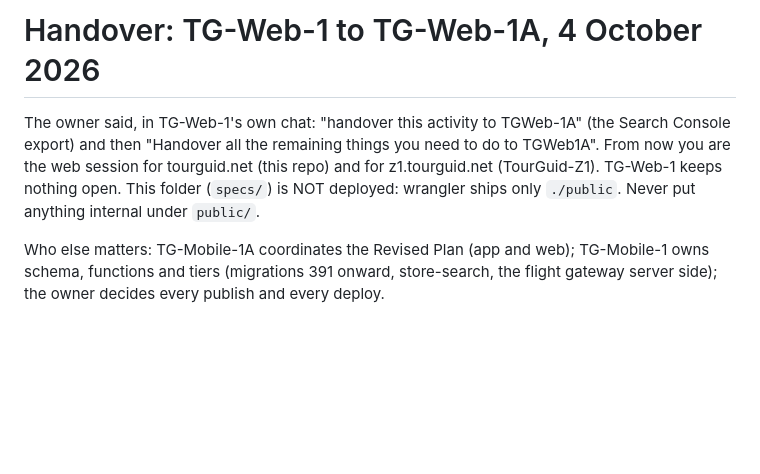
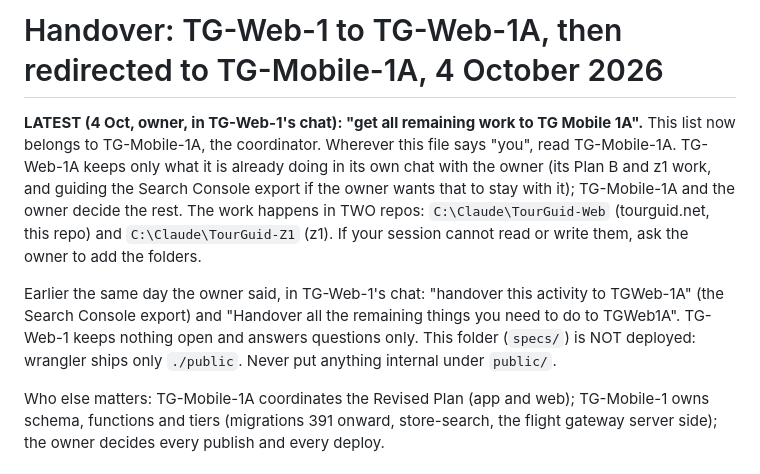
Before and after one commit to auto18000-dotcom/store, a Markdown page: specs/handover-to-tg-web-1a-2026-10-04.md, the part around the change. Drawn GitHub-style; blank space fills up the shorter version.

Commit message:
Handover file: the owner redirected the remaining web work to TG-Mobile-1A
Header now says the list belongs to TG-Mobile-1A (the coordinator), that "you" means TG-Mobile-1A, what TG-Web-1A
keeps (its own in-flight Plan B / z1 work and, if the owner wants, the Search Console guidance), and that the work spans
two repos (TourGuid-Web and TourGuid-Z1). The file name is unchanged so earlier messages still point at it.

Co-Authored-By: Claude Sonnet 5.5 <noreply@anthropic.com>

```diff
--- a/specs/handover-to-tg-web-1a-2026-10-04.md
+++ b/specs/handover-to-tg-web-1a-2026-10-04.md
@@ -1,9 +1,15 @@
-# Handover: TG-Web-1 to TG-Web-1A, 4 October 2026
+# Handover: TG-Web-1 to TG-Web-1A, then redirected to TG-Mobile-1A, 4 October 2026
 
-The owner said, in TG-Web-1's own chat: "handover this activity to TGWeb-1A" (the Search Console export) and then
-"Handover all the remaining things you need to do to TGWeb1A". From now you are the web session for tourguid.net
-(this repo) and for z1.tourguid.net (TourGuid-Z1). TG-Web-1 keeps nothing open. This folder (`specs/`) is NOT
-deployed: wrangler ships only `./public`. Never put anything internal under `public/`.
+**LATEST (4 Oct, owner, in TG-Web-1's chat): "get all remaining work to TG Mobile 1A".** This list now belongs to
+TG-Mobile-1A, the coordinator. Wherever this file says "you", read TG-Mobile-1A. TG-Web-1A keeps only what it is
+already doing in its own chat with the owner (its Plan B and z1 work, and guiding the Search Console export if the
+owner wants that to stay with it); TG-Mobile-1A and the owner decide the rest. The work happens in TWO repos:
+`C:\Claude\TourGuid-Web` (tourguid.net, this repo) and `C:\Claude\TourGuid-Z1` (z1). If your session cannot read or write
+them, ask the owner to add the folders.
+
+Earlier the same day the owner said, in TG-Web-1's chat: "handover this activity to TGWeb-1A" (the Search Console export)
+and "Handover all the remaining things you need to do to TGWeb1A". TG-Web-1 keeps nothing open and answers questions only.
+This folder (`specs/`) is NOT deployed: wrangler ships only `./public`. Never put anything internal under `public/`.
 
 Who else matters: TG-Mobile-1A coordinates the Revised Plan (app and web); TG-Mobile-1 owns schema, functions and
 tiers (migrations 391 onward, store-search, the flight gateway server side); the owner decides every publish and
```
